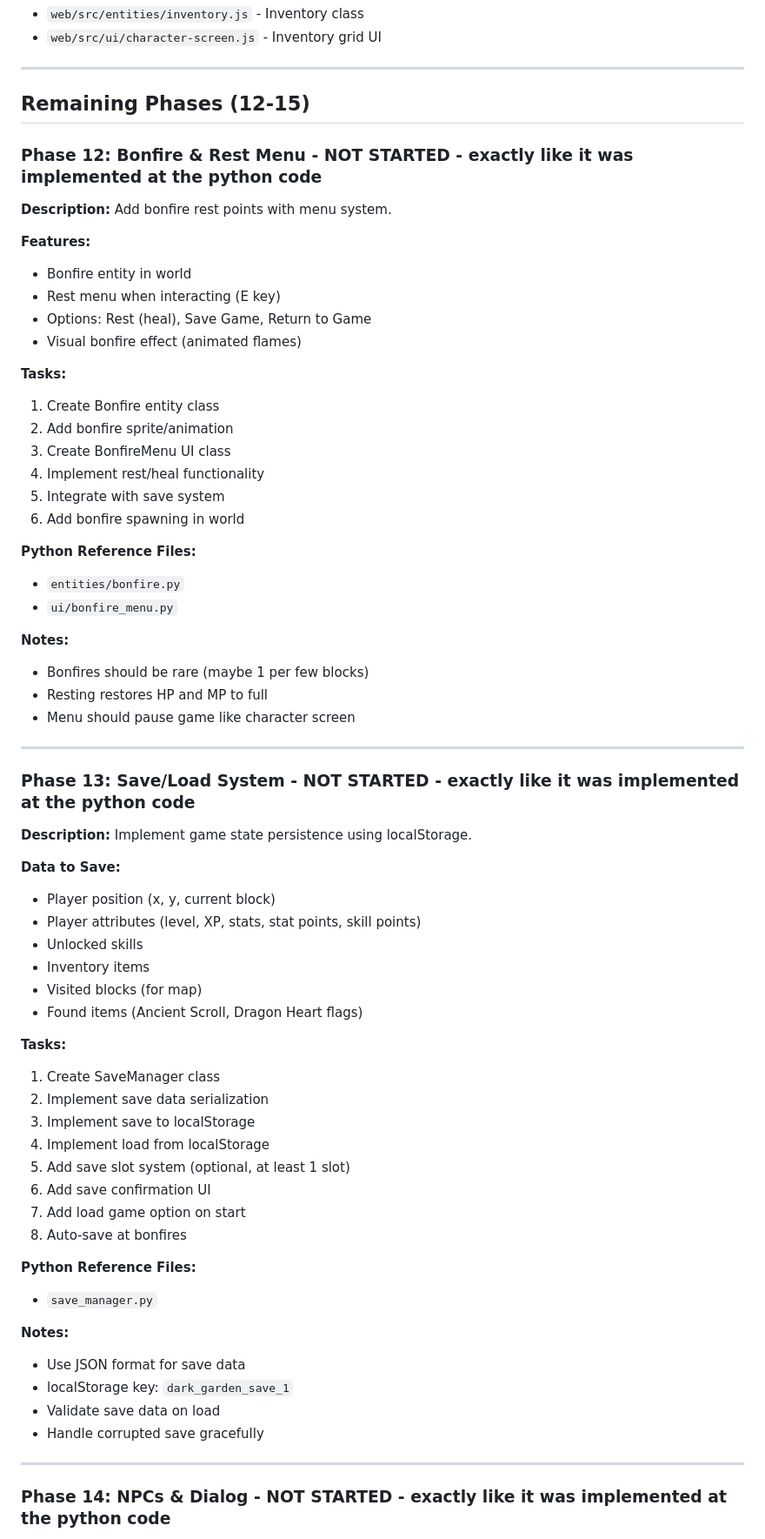
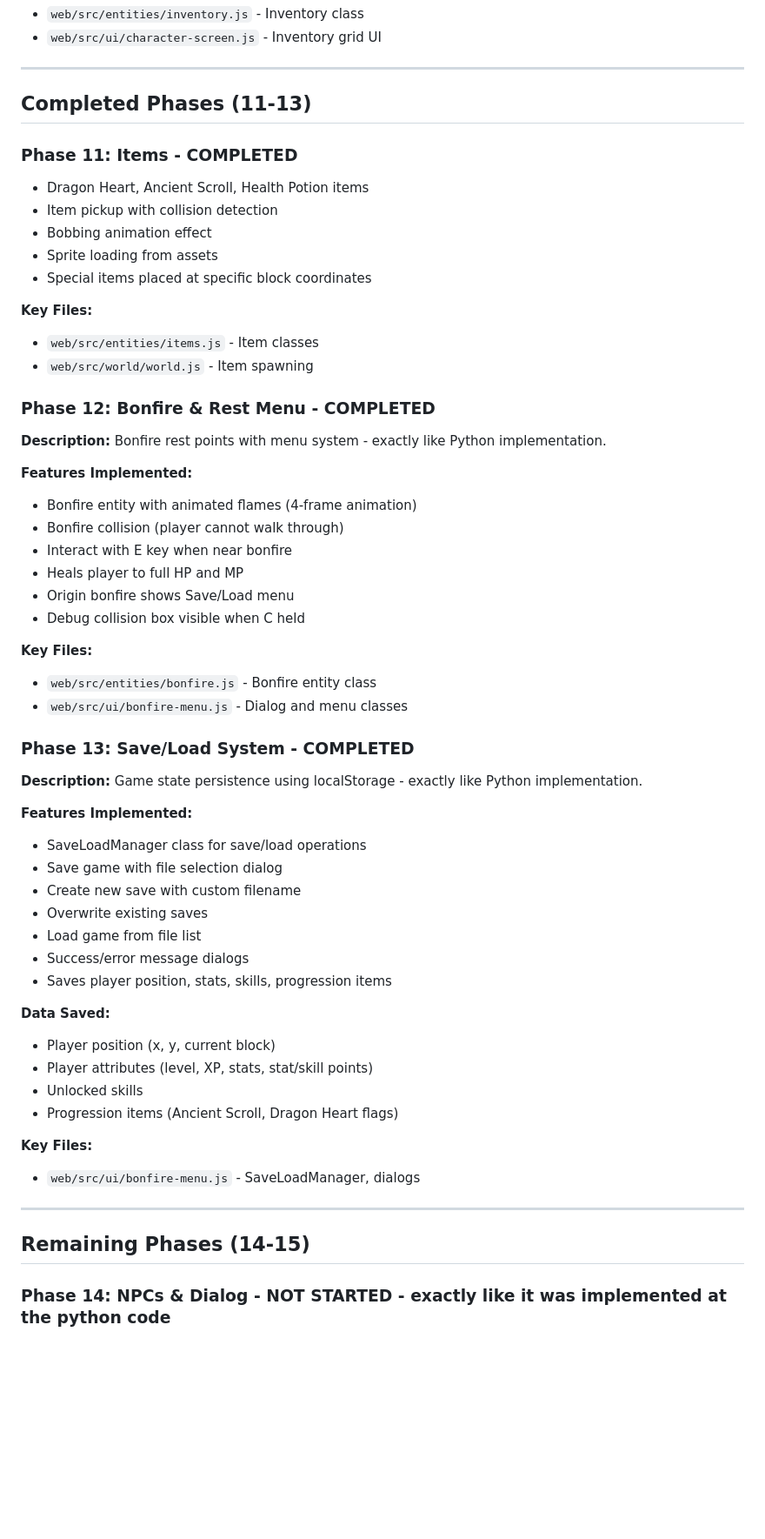
Before and after one commit to chris-redfield/game-learning, a Markdown page: web/MIGRATION.md, the part around one of its changes. Shown at 87% size. Rendered like a GitHub page; blank space fills up the shorter version.

Commit message:
Update MIGRATION.md with completed phases 11-13
- Add Phase 11 (Items) to completed phases section
- Update Phase 12 (Bonfire) and Phase 13 (Save/Load) as completed
- Update file structure to include new files (bonfire.js, items.js, inventory.js, bonfire-menu.js)
- Update next session priorities to only show remaining phases 14-15
- Fix testing notes about debug mode (hold C, not toggle)

```diff
--- a/web/MIGRATION.md
+++ b/web/MIGRATION.md
@@ -155,69 +155,60 @@ This document tracks the migration of "The Dark Garden of Z" from Python/Pygame
 
 ---
 
-## Remaining Phases (12-15)
+## Completed Phases (11-13)
 
-### Phase 12: Bonfire & Rest Menu - NOT STARTED - exactly like it was implemented at the python code
+### Phase 11: Items - COMPLETED
+- Dragon Heart, Ancient Scroll, Health Potion items
+- Item pickup with collision detection
+- Bobbing animation effect
+- Sprite loading from assets
+- Special items placed at specific block coordinates
 
-**Description:** Add bonfire rest points with menu system.
+**Key Files:**
+- `web/src/entities/items.js` - Item classes
+- `web/src/world/world.js` - Item spawning
 
-**Features:**
-- Bonfire entity in world
-- Rest menu when interacting (E key)
-- Options: Rest (heal), Save Game, Return to Game
-- Visual bonfire effect (animated flames)
+### Phase 12: Bonfire & Rest Menu - COMPLETED
 
-**Tasks:**
-1. Create Bonfire entity class
-2. Add bonfire sprite/animation
-3. Create BonfireMenu UI class
-4. Implement rest/heal functionality
-5. Integrate with save system
-6. Add bonfire spawning in world
+**Description:** Bonfire rest points with menu system - exactly like Python implementation.
 
-**Python Reference Files:**
-- `entities/bonfire.py`
-- `ui/bonfire_menu.py`
+**Features Implemented:**
+- Bonfire entity with animated flames (4-frame animation)
+- Bonfire collision (player cannot walk through)
+- Interact with E key when near bonfire
+- Heals player to full HP and MP
+- Origin bonfire shows Save/Load menu
+- Debug collision box visible when C held
 
-**Notes:**
-- Bonfires should be rare (maybe 1 per few blocks)
-- Resting restores HP and MP to full
-- Menu should pause game like character screen
+**Key Files:**
+- `web/src/entities/bonfire.js` - Bonfire entity class
+- `web/src/ui/bonfire-menu.js` - Dialog and menu classes
+
+### Phase 13: Save/Load System - COMPLETED
+
+**Description:** Game state persistence using localStorage - exactly like Python implementation.
+
+**Features Implemented:**
+- SaveLoadManager class for save/load operations
+- Save game with file selection dialog
+- Create new save with custom filename
+- Overwrite existing saves
+- Load game from file list
+- Success/error message dialogs
+- Saves player position, stats, skills, progression items
+
+**Data Saved:**
+- Player position (x, y, current block)
+- Player attributes (level, XP, stats, stat/skill points)
+- Unlocked skills
+- Progression items (Ancient Scroll, Dragon Heart flags)
+
+**Key Files:**
+- `web/src/ui/bonfire-menu.js` - SaveLoadManager, dialogs
 
 ---
 
-### Phase 13: Save/Load System - NOT STARTED - exactly like it was implemented at the python code
-
-**Description:** Implement game state persistence using localStorage.
-
-**Data to Save:**
-- Player position (x, y, current block)
-- Player attributes (level, XP, stats, stat points, skill points)
-- Unlocked skills
-- Inventory items
-- Visited blocks (for map)
-- Found items (Ancient Scroll, Dragon Heart flags)
-
-**Tasks:**
-1. Create SaveManager class
-2. Implement save data serialization
-3. Implement save to localStorage
-4. Implement load from localStorage
-5. Add save slot system (optional, at least 1 slot)
-6. Add save confirmation UI
-7. Add load game option on start
-8. Auto-save at bonfires
-
-**Python Reference Files:**
-- `save_manager.py`
-
-**Notes:**
-- Use JSON format for save data
-- localStorage key: `dark_garden_save_1`
-- Validate save data on load
-- Handle corrupted save gracefully
-
----
+## Remaining Phases (14-15)
 
 ### Phase 14: NPCs & Dialog - NOT STARTED - exactly like it was implemented at the python code
 
```
Also changed, not shown: other parts of web/MIGRATION.md (+11 -7 lines).
